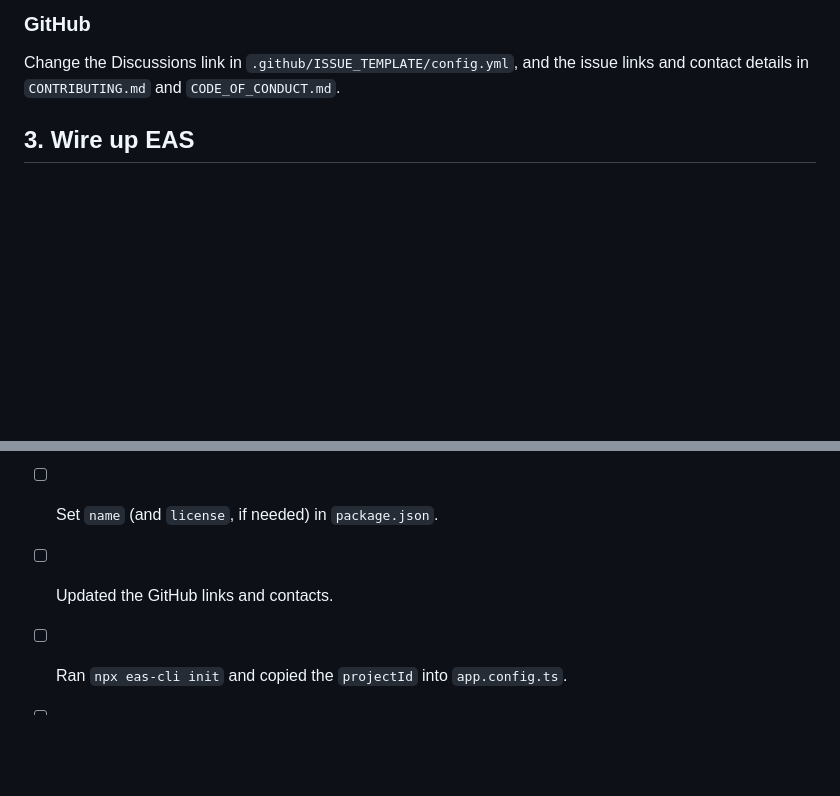
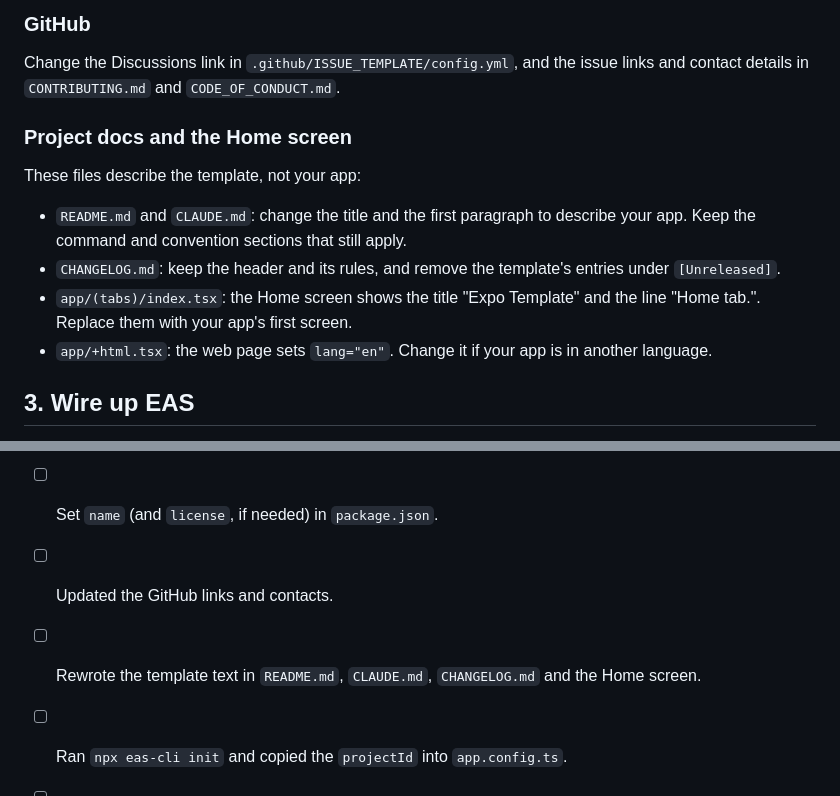
Before and after one commit to Subverting-complexity/React-Native-Expo-Mobile-App-Template-, a Markdown page: docs/new-project-from-template.md, 2 parts joined by grey strips. GitHub-like rendering; blank space fills up the shorter version.

```diff
--- a/docs/new-project-from-template.md
+++ b/docs/new-project-from-template.md
@@ -87,6 +87,20 @@ on it.
 Change the Discussions link in `.github/ISSUE_TEMPLATE/config.yml`, and the
 issue links and contact details in `CONTRIBUTING.md` and
 `CODE_OF_CONDUCT.md`.
+
+### Project docs and the Home screen
+
+These files describe the template, not your app:
+
+- `README.md` and `CLAUDE.md`: change the title and the first paragraph to
+  describe your app. Keep the command and convention sections that still
+  apply.
+- `CHANGELOG.md`: keep the header and its rules, and remove the template's
+  entries under `[Unreleased]`.
+- `app/(tabs)/index.tsx`: the Home screen shows the title "Expo Template"
+  and the line "Home tab.". Replace them with your app's first screen.
+- `app/+html.tsx`: the web page sets `lang="en"`. Change it if your app is
+  in another language.
 
 ## 3. Wire up EAS
 
@@ -333,6 +347,8 @@ a build under the wrong project.
       `package` in `app.config.ts`.
 - [ ] Set `name` (and `license`, if needed) in `package.json`.
 - [ ] Updated the GitHub links and contacts.
+- [ ] Rewrote the template text in `README.md`, `CLAUDE.md`,
+      `CHANGELOG.md` and the Home screen.
 - [ ] Ran `npx eas-cli init` and copied the `projectId` into `app.config.ts`.
 - [ ] Created an `EXPO_TOKEN` and added it to `.env`.
 - [ ] Ran `npm run verify:expo` to confirm account setup.
```
Also changed, not shown: tools/README.md (+9 -14 lines).
